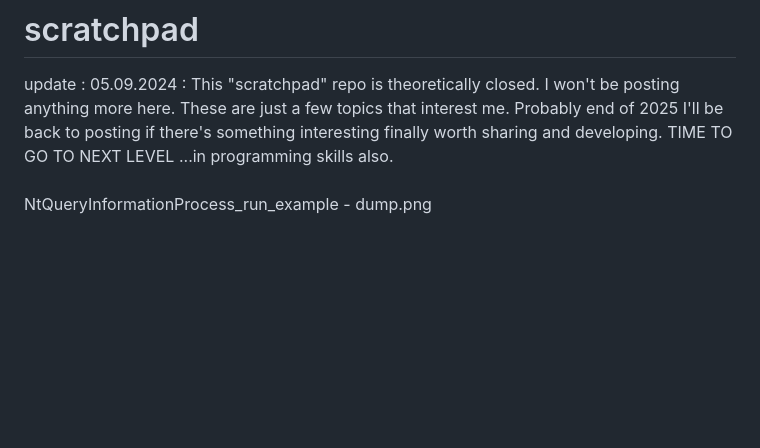
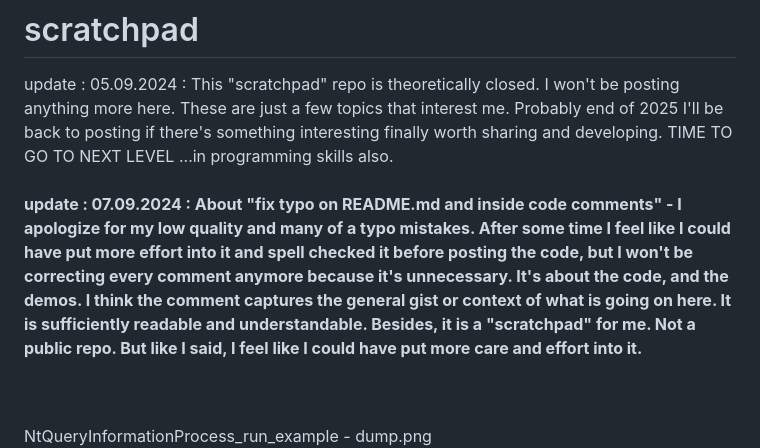
Before and after one commit to KarolDuracz/scratchpad, a Markdown page: README.md, the part around the change. Rendered like a GitHub page; blank space fills up the shorter version.

```diff
--- a/README.md
+++ b/README.md
@@ -1,5 +1,8 @@
 # scratchpad
 update : 05.09.2024 : This "scratchpad" repo is theoretically closed. I won't be posting anything more here. These are just a few topics that interest me. Probably end of 2025 I'll be back to posting if there's something interesting finally worth sharing and developing. TIME TO GO TO NEXT LEVEL ...in programming skills also.
+<br /><br />
+<b>update : 07.09.2024 : About "fix typo on README.md and inside code comments" - I apologize for my low quality and many of a typo mistakes. After some time I feel like I could have put more effort into it and spell checked it before posting the code, but I won't be correcting every comment anymore because it's unnecessary. It's about the code, and the demos. I think the comment captures the general gist or context of what is going on here. It is sufficiently readable and understandable. Besides, it is a "scratchpad" for me. Not a public repo. But like I said, I feel like I could have put more care and effort into it.</b>
+
 <br /><br />
 NtQueryInformationProcess_run_example - dump.png
 ![dump](https://raw.githubusercontent.com/KarolDuracz/scratchpad/main/dump.png)
```
